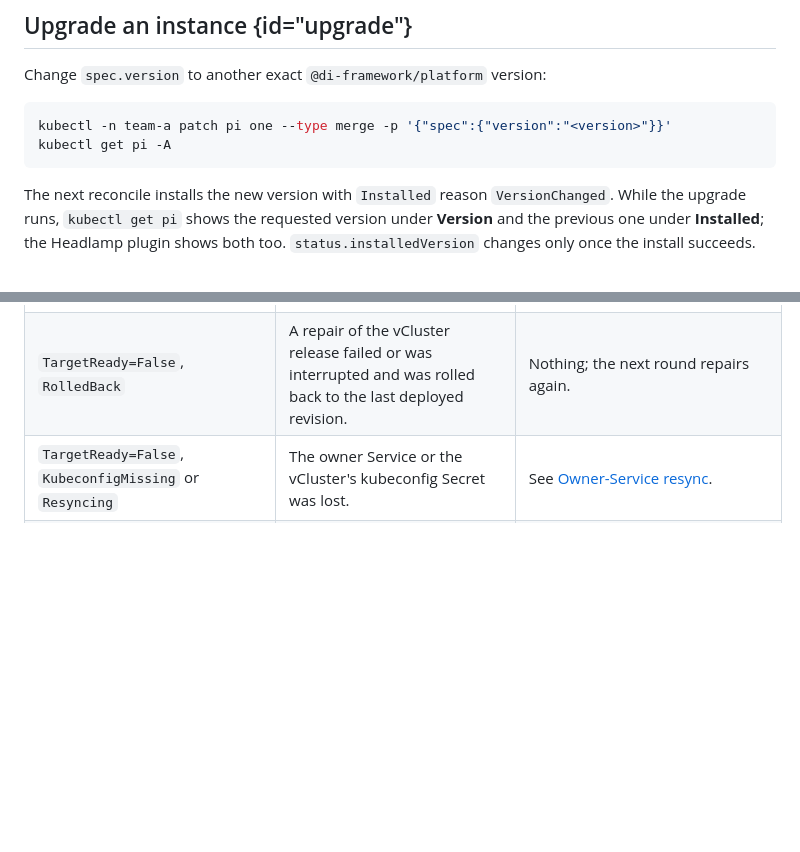
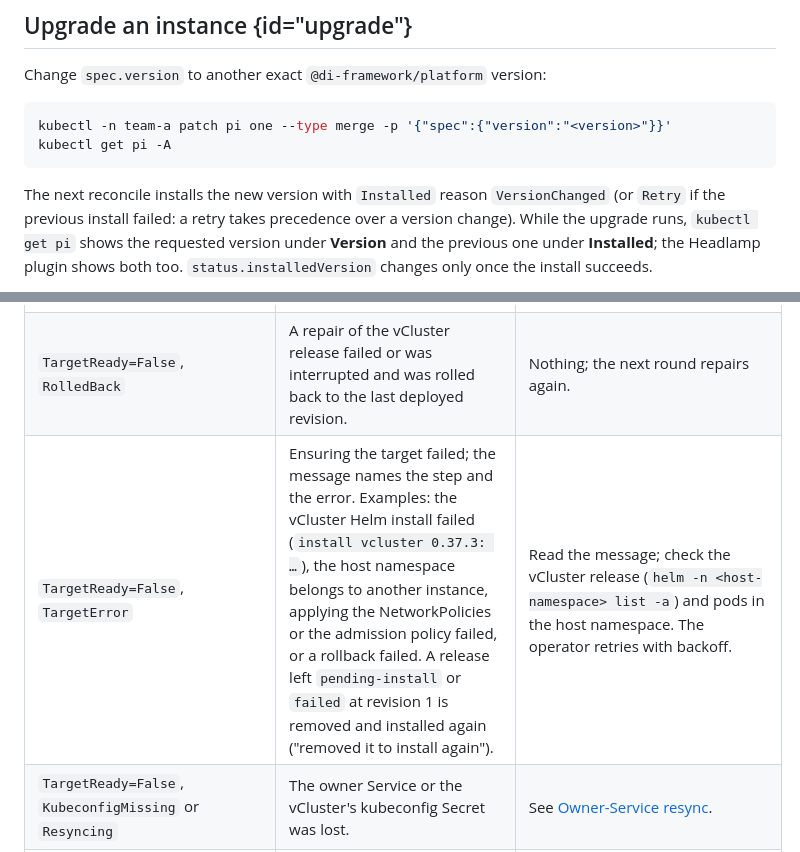
Before and after one commit to di-framework/docs, a Markdown page: Writerside/topics/platform-operator-operations.md, 2 parts joined by grey strips. Rendered like a GitHub page; blank space fills up the shorter version.

````diff
--- a/Writerside/topics/platform-operator-operations.md
+++ b/Writerside/topics/platform-operator-operations.md
@@ -30,7 +30,8 @@ kubectl -n team-a patch pi one --type merge -p '{"spec":{"version":"<version>"}}
 kubectl get pi -A
 ```
 
-The next reconcile installs the new version with `Installed` reason `VersionChanged`. While the upgrade
+The next reconcile installs the new version with `Installed` reason `VersionChanged` (or `Retry` if
+the previous install failed: a retry takes precedence over a version change). While the upgrade
 runs, `kubectl get pi` shows the requested version under **Version** and the previous one under
 **Installed**; the Headlamp plugin shows both too. `status.installedVersion` changes only once the install
 succeeds.
@@ -122,6 +124,7 @@ kubectl -n team-a get pi one -o jsonpath='{range .status.conditions[*]}{.type}={
 | `TargetReady=False`, `TargetUnreachable` | The vCluster API, named in the message, failed 3 consecutive checks, or a resync has waited more than three repair intervals at the stage the message names. | Check the vCluster pods in the host namespace. An installed instance goes straight back to `Ready` once the target answers. |
 | `TargetReady=False`, `Repairing` | A missing release object is being recreated from the stored release. | Nothing; it clears on its own. |
 | `TargetReady=False`, `RolledBack` | A repair of the vCluster release failed or was interrupted and was rolled back to the last deployed revision. | Nothing; the next round repairs again. |
+| `TargetReady=False`, `TargetError` | Ensuring the target failed; the message names the step and the error. Examples: the vCluster Helm install failed (`install vcluster 0.37.3: …`), the host namespace belongs to another instance, applying the NetworkPolicies or the admission policy failed, or a rollback failed. A release left `pending-install` or `failed` at revision 1 is removed and installed again ("removed it to install again"). | Read the message; check the vCluster release (`helm -n <host-namespace> list -a`) and pods in the host namespace. The operator retries with backoff. |
 | `TargetReady=False`, `KubeconfigMissing` or `Resyncing` | The owner Service or the vCluster's kubeconfig Secret was lost. | See [Owner-Service resync](#owner-service-resync). |
 | `Installed=False`, `InstallFailed` | The Pulumi install or repair failed; the message names the step, the version and the error. | Fix the cause the message names; each install needs egress to npm and the Pulumi plugin host. The operator retries with reason `Retry` and refreshes first. |
 | `Installed=False`, `TenantAuthSecretUnavailable` (also on `ConfigApplied`) | The Secret or key `tenantAuth.clientSecretRef` names can't be read. | Create it in the instance's namespace. The operator doesn't watch Secrets: the next retry picks it up, and the backoff reaches about 16 minutes. On an installed instance the platform keeps serving with the last applied secret meanwhile. |
````
Also changed, not shown: other parts of Writerside/topics/platform-operator-operations.md (+46 -9 lines), Writerside/topics/platform-instance-reference.md (+4 -2 lines).
